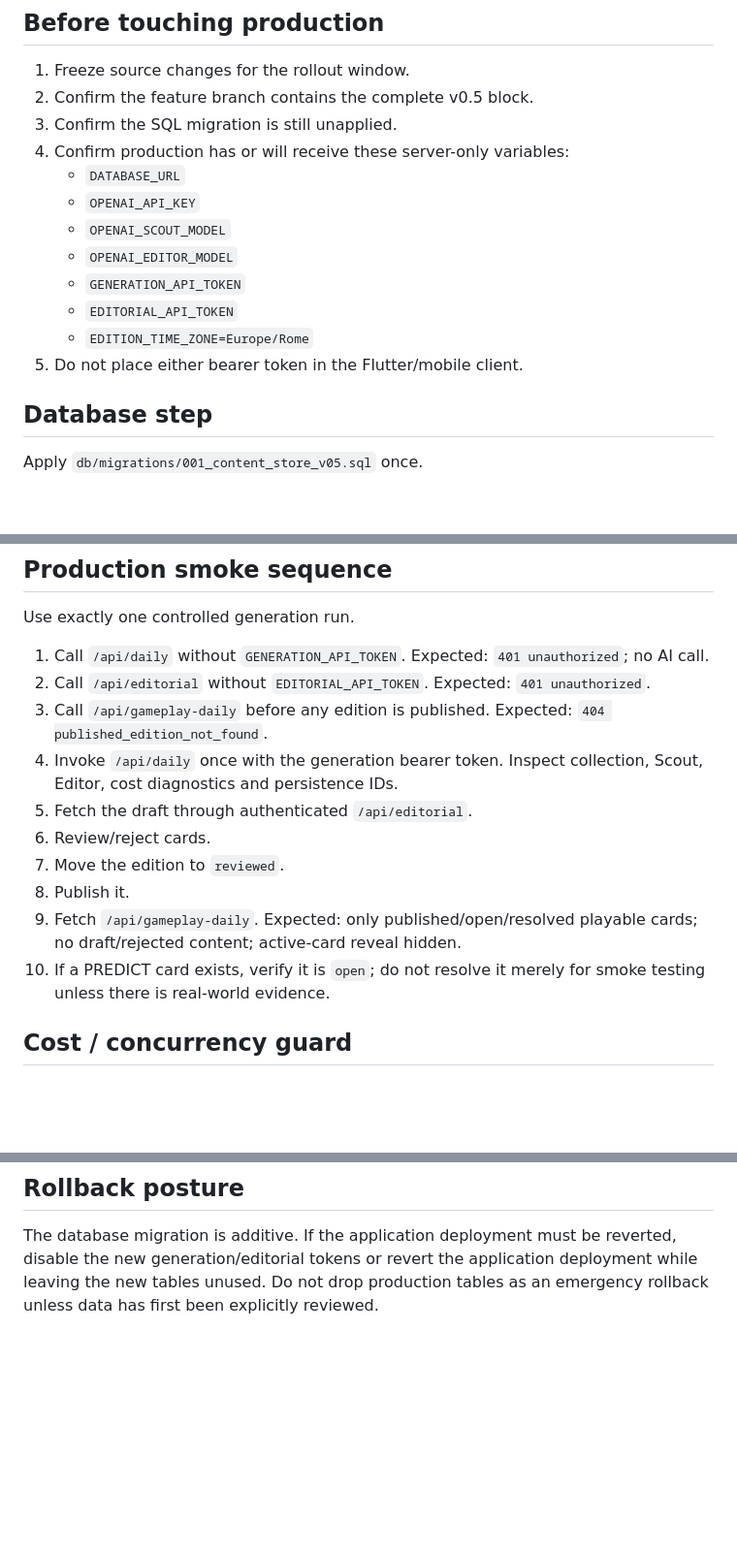
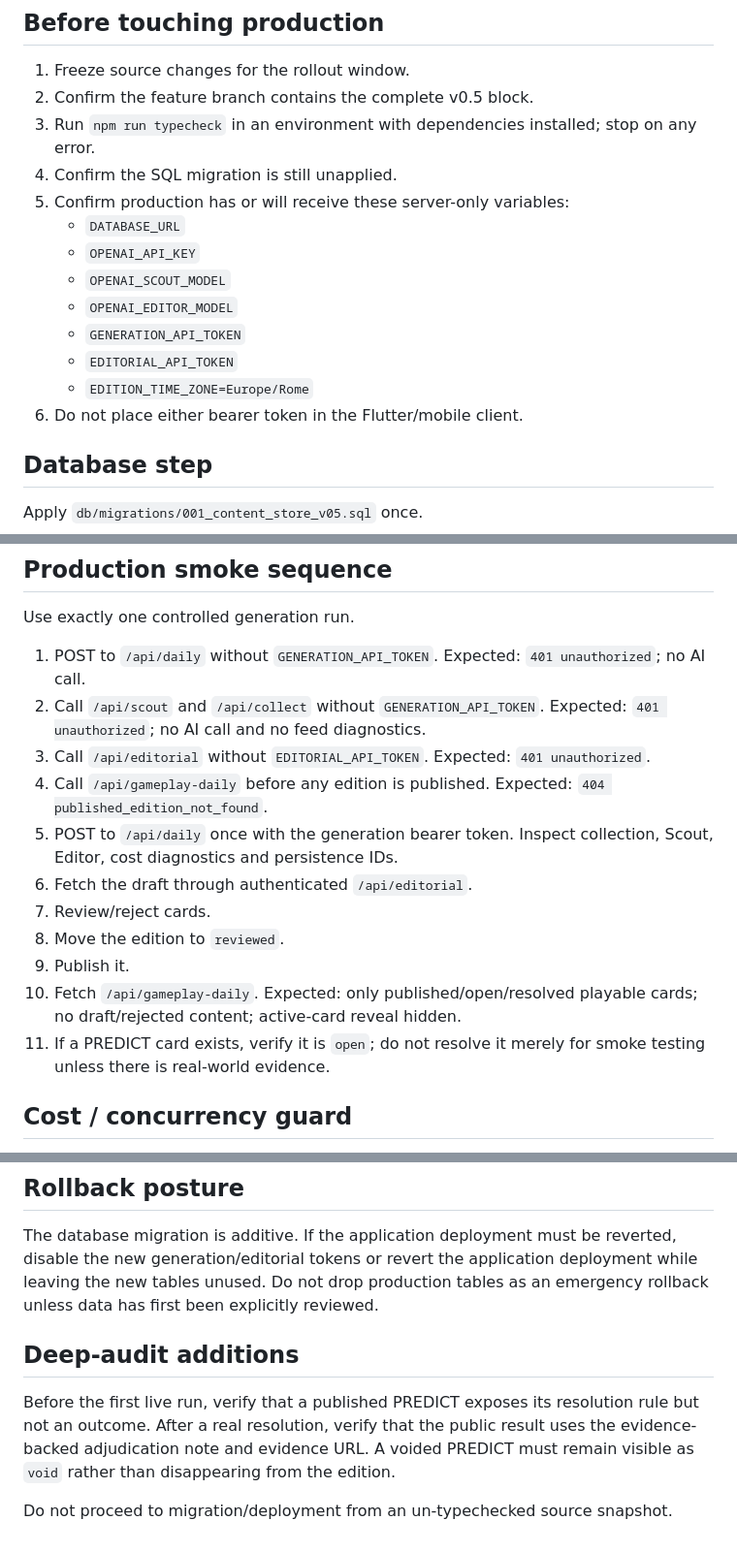
Before and after one commit to balderidavide81-hue/wtf-engine, a Markdown page: docs/V05_LIVE_ROLLOUT_CHECKLIST.md, 3 parts joined by grey strips. Shown at 97% size. GitHub-like rendering; blank space fills up the shorter version.

Commit message:
docs: strengthen v0.5 rollout preflight after deep audit [skip ci]

```diff
--- a/docs/V05_LIVE_ROLLOUT_CHECKLIST.md
+++ b/docs/V05_LIVE_ROLLOUT_CHECKLIST.md
@@ -10,8 +10,9 @@ Move the v0.5 content store live with one controlled database migration and one
 
 1. Freeze source changes for the rollout window.
 2. Confirm the feature branch contains the complete v0.5 block.
-3. Confirm the SQL migration is still unapplied.
-4. Confirm production has or will receive these server-only variables:
+3. Run `npm run typecheck` in an environment with dependencies installed; stop on any error.
+4. Confirm the SQL migration is still unapplied.
+5. Confirm production has or will receive these server-only variables:
    - `DATABASE_URL`
    - `OPENAI_API_KEY`
    - `OPENAI_SCOUT_MODEL`
@@ -19,7 +20,7 @@ Move the v0.5 content store live with one controlled database migration and one
    - `GENERATION_API_TOKEN`
    - `EDITORIAL_API_TOKEN`
    - `EDITION_TIME_ZONE=Europe/Rome`
-5. Do not place either bearer token in the Flutter/mobile client.
+6. Do not place either bearer token in the Flutter/mobile client.
 
 ## Database step
 
@@ -43,21 +44,23 @@ Deploy only the coherent v0.5 source after the migration and environment variabl
 
 Use exactly one controlled generation run.
 
-1. Call `/api/daily` without `GENERATION_API_TOKEN`.
+1. POST to `/api/daily` without `GENERATION_API_TOKEN`.
    Expected: `401 unauthorized`; no AI call.
-2. Call `/api/editorial` without `EDITORIAL_API_TOKEN`.
+2. Call `/api/scout` and `/api/collect` without `GENERATION_API_TOKEN`.
+   Expected: `401 unauthorized`; no AI call and no feed diagnostics.
+3. Call `/api/editorial` without `EDITORIAL_API_TOKEN`.
    Expected: `401 unauthorized`.
-3. Call `/api/gameplay-daily` before any edition is published.
+4. Call `/api/gameplay-daily` before any edition is published.
    Expected: `404 published_edition_not_found`.
-4. Invoke `/api/daily` once with the generation bearer token.
+5. POST to `/api/daily` once with the generation bearer token.
    Inspect collection, Scout, Editor, cost diagnostics and persistence IDs.
-5. Fetch the draft through authenticated `/api/editorial`.
-6. Review/reject cards.
-7. Move the edition to `reviewed`.
-8. Publish it.
-9. Fetch `/api/gameplay-daily`.
+6. Fetch the draft through authenticated `/api/editorial`.
+7. Review/reject cards.
+8. Move the edition to `reviewed`.
+9. Publish it.
+10. Fetch `/api/gameplay-daily`.
    Expected: only published/open/resolved playable cards; no draft/rejected content; active-card reveal hidden.
-10. If a PREDICT card exists, verify it is `open`; do not resolve it merely for smoke testing unless there is real-world evidence.
+11. If a PREDICT card exists, verify it is `open`; do not resolve it merely for smoke testing unless there is real-world evidence.
 
 ## Cost / concurrency guard
 
@@ -77,3 +80,10 @@ Stop the rollout before another generation call if any of these occur:
 ## Rollback posture
 
 The database migration is additive. If the application deployment must be reverted, disable the new generation/editorial tokens or revert the application deployment while leaving the new tables unused. Do not drop production tables as an emergency rollback unless data has first been explicitly reviewed.
+
+
+## Deep-audit additions
+
+Before the first live run, verify that a published PREDICT exposes its resolution rule but not an outcome. After a real resolution, verify that the public result uses the evidence-backed adjudication note and evidence URL. A voided PREDICT must remain visible as `void` rather than disappearing from the edition.
+
+Do not proceed to migration/deployment from an un-typechecked source snapshot.
```
